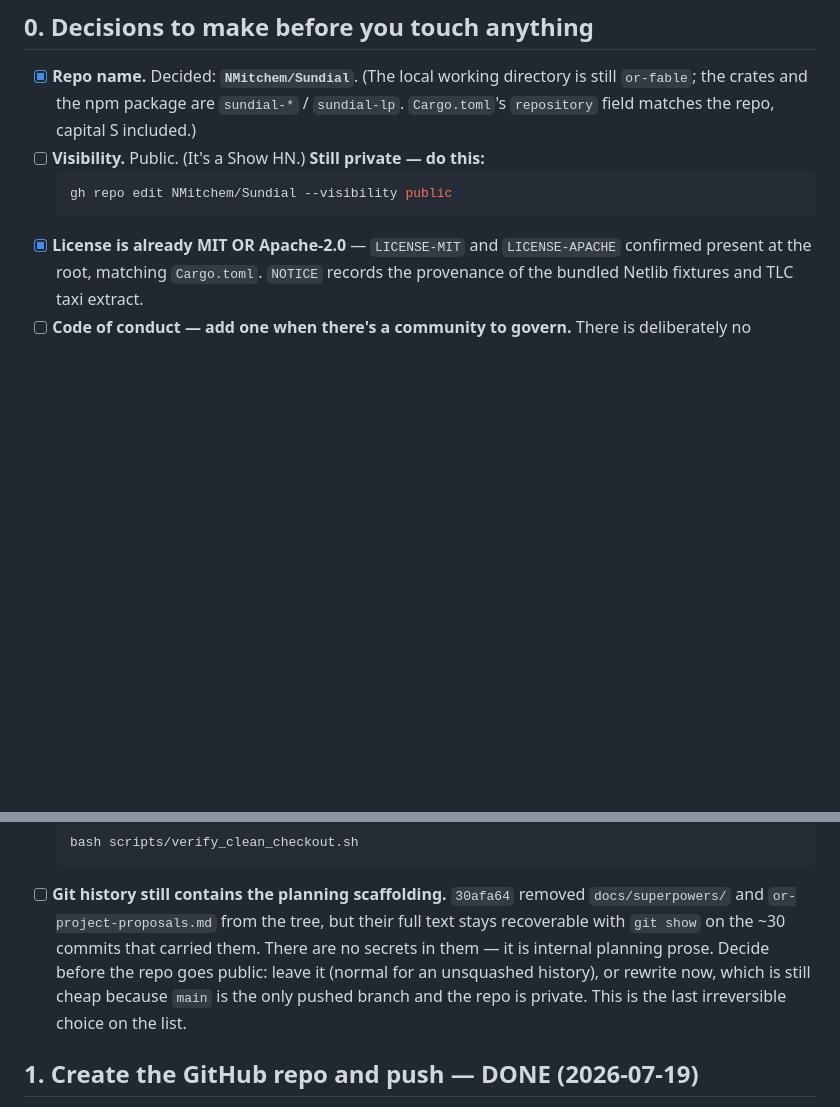
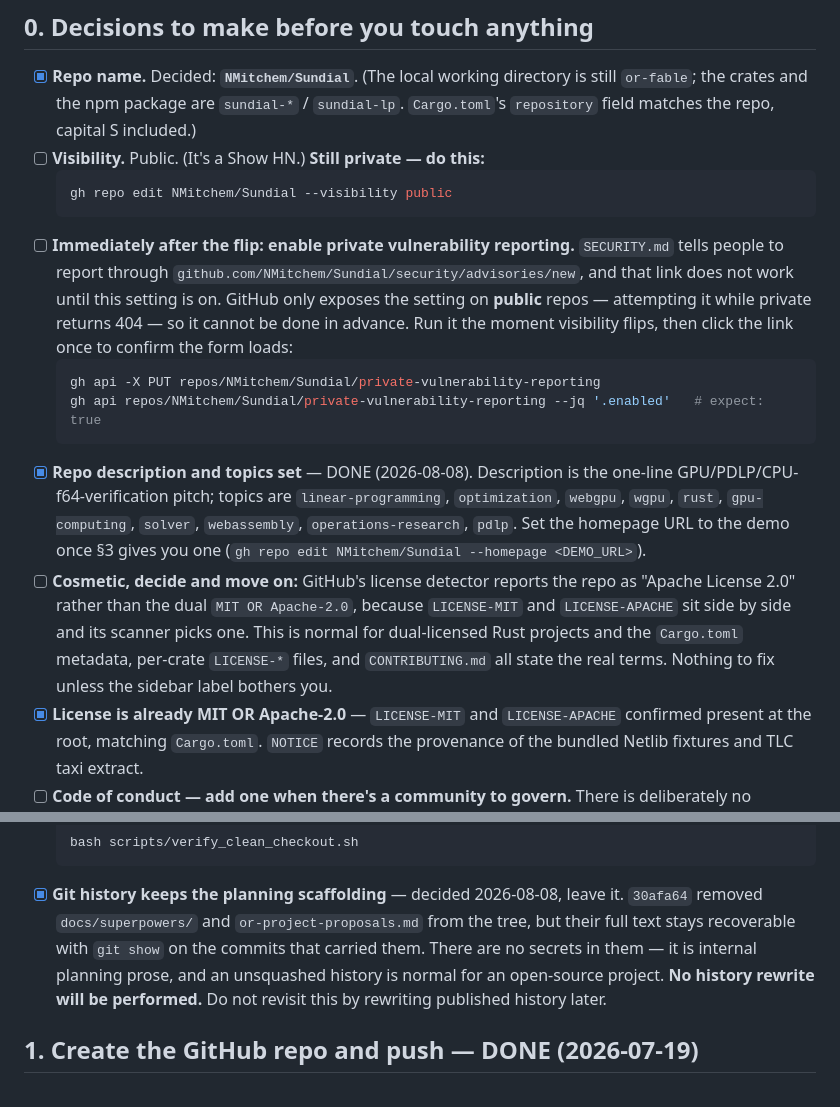
Before and after one commit to NMitchem/Sundial, a Markdown page: RELEASE.md, 2 parts joined by grey strips. GitHub-like rendering; blank space fills up the shorter version.

Commit message:
docs: close the history decision, add the post-flip security step
Adjudicated: keep the planning scaffolding in git history. It was reviewed for
secrets (none — internal planning prose), an unsquashed history is normal for an
open-source project, and no rewrite will be performed. Recorded in both RELEASE.md
§0 and docs/STATUS.md so it is not reopened later against published history.

Found while checking the rest of §0: SECURITY.md directs reporters to GitHub's
private vulnerability reporting form, but that setting only exists on public
repos — the API 404s while private, so it cannot be turned on in advance. Left as
is, the security policy would point at a dead link for however long it took
someone to notice. Added as an explicit step to run the moment visibility flips.

Repo description and topics set (they were empty). Noted the dual-license display
quirk as cosmetic so it does not get "fixed" into something wrong.

Co-Authored-By: Claude Opus 5 (1M context) <noreply@anthropic.com>

````diff
--- a/RELEASE.md
+++ b/RELEASE.md
@@ -27,6 +27,28 @@ Order matters: get the repo public and CI green first, then the demo deploy
   ```bash
   gh repo edit NMitchem/Sundial --visibility public
   ```
+- [ ] **Immediately after the flip: enable private vulnerability reporting.**
+  `SECURITY.md` tells people to report through
+  `github.com/NMitchem/Sundial/security/advisories/new`, and that link does not
+  work until this setting is on. GitHub only exposes the setting on **public**
+  repos — attempting it while private returns 404 — so it cannot be done in
+  advance. Run it the moment visibility flips, then click the link once to
+  confirm the form loads:
+  ```bash
+  gh api -X PUT repos/NMitchem/Sundial/private-vulnerability-reporting
+  gh api repos/NMitchem/Sundial/private-vulnerability-reporting --jq '.enabled'   # expect: true
+  ```
+- [x] **Repo description and topics set** — DONE (2026-08-08). Description is the
+  one-line GPU/PDLP/CPU-f64-verification pitch; topics are `linear-programming`,
+  `optimization`, `webgpu`, `wgpu`, `rust`, `gpu-computing`, `solver`,
+  `webassembly`, `operations-research`, `pdlp`. Set the homepage URL to the demo
+  once §3 gives you one (`gh repo edit NMitchem/Sundial --homepage <DEMO_URL>`).
+- [ ] **Cosmetic, decide and move on:** GitHub's license detector reports the repo
+  as "Apache License 2.0" rather than the dual `MIT OR Apache-2.0`, because
+  `LICENSE-MIT` and `LICENSE-APACHE` sit side by side and its scanner picks one.
+  This is normal for dual-licensed Rust projects and the `Cargo.toml` metadata,
+  per-crate `LICENSE-*` files, and `CONTRIBUTING.md` all state the real terms.
+  Nothing to fix unless the sidebar label bothers you.
 - [x] **License is already MIT OR Apache-2.0** — `LICENSE-MIT` and
   `LICENSE-APACHE` confirmed present at the root, matching `Cargo.toml`.
   `NOTICE` records the provenance of the bundled Netlib fixtures and TLC taxi
@@ -43,13 +65,12 @@ Order matters: get the repo public and CI green first, then the demo deploy
   ```bash
   bash scripts/verify_clean_checkout.sh
   ```
-- [ ] **Git history still contains the planning scaffolding.** `30afa64` removed
-  `docs/superpowers/` and `or-project-proposals.md` from the tree, but their full
-  text stays recoverable with `git show` on the ~30 commits that carried them.
-  There are no secrets in them — it is internal planning prose. Decide before the
-  repo goes public: leave it (normal for an unsquashed history), or rewrite now,
-  which is still cheap because `main` is the only pushed branch and the repo is
-  private. This is the last irreversible choice on the list.
+- [x] **Git history keeps the planning scaffolding** — decided 2026-08-08, leave
+  it. `30afa64` removed `docs/superpowers/` and `or-project-proposals.md` from the
+  tree, but their full text stays recoverable with `git show` on the commits that
+  carried them. There are no secrets in them — it is internal planning prose, and
+  an unsquashed history is normal for an open-source project. **No history rewrite
+  will be performed.** Do not revisit this by rewriting published history later.
 
 ## 1. Create the GitHub repo and push — DONE (2026-07-19)
 
````
Also changed, not shown: docs/STATUS.md (+1 -1 lines).
